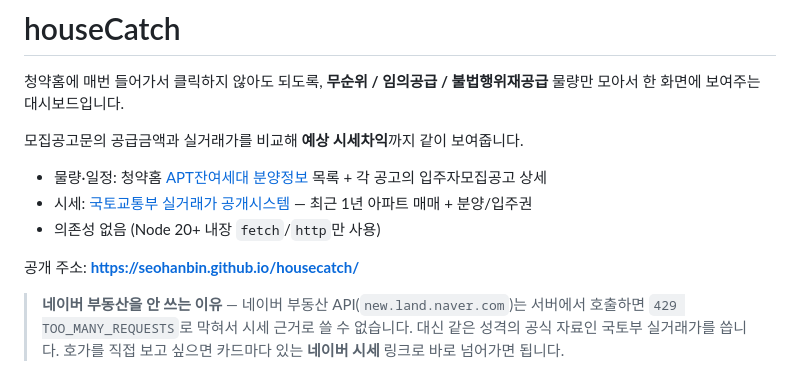
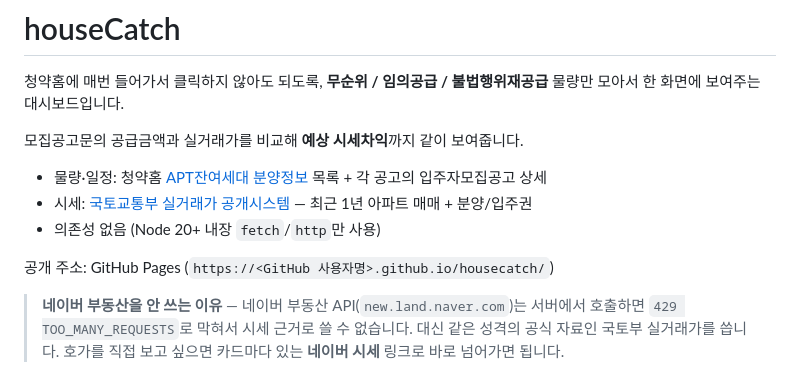
Before and after one commit to regentionsoft/housecatch, a Markdown page: README.md, the part around the change. Rendered like a GitHub page.

Commit message:
README 에서 사용자명 하드코딩 제거
Co-Authored-By: Claude Opus 5 <noreply@anthropic.com>

```diff
--- a/README.md
+++ b/README.md
@@ -8,7 +8,7 @@
 - 시세: [국토교통부 실거래가 공개시스템](https://rt.molit.go.kr/) — 최근 1년 아파트 매매 + 분양/입주권
 - 의존성 없음 (Node 20+ 내장 `fetch`/`http`만 사용)
 
-공개 주소: **https://seohanbin.github.io/housecatch/**
+공개 주소: GitHub Pages (`https://<GitHub 사용자명>.github.io/housecatch/`)
 
 > **네이버 부동산을 안 쓰는 이유** — 네이버 부동산 API(`new.land.naver.com`)는 서버에서 호출하면
 > `429 TOO_MANY_REQUESTS`로 막혀서 시세 근거로 쓸 수 없습니다. 대신 같은 성격의 공식 자료인
```
